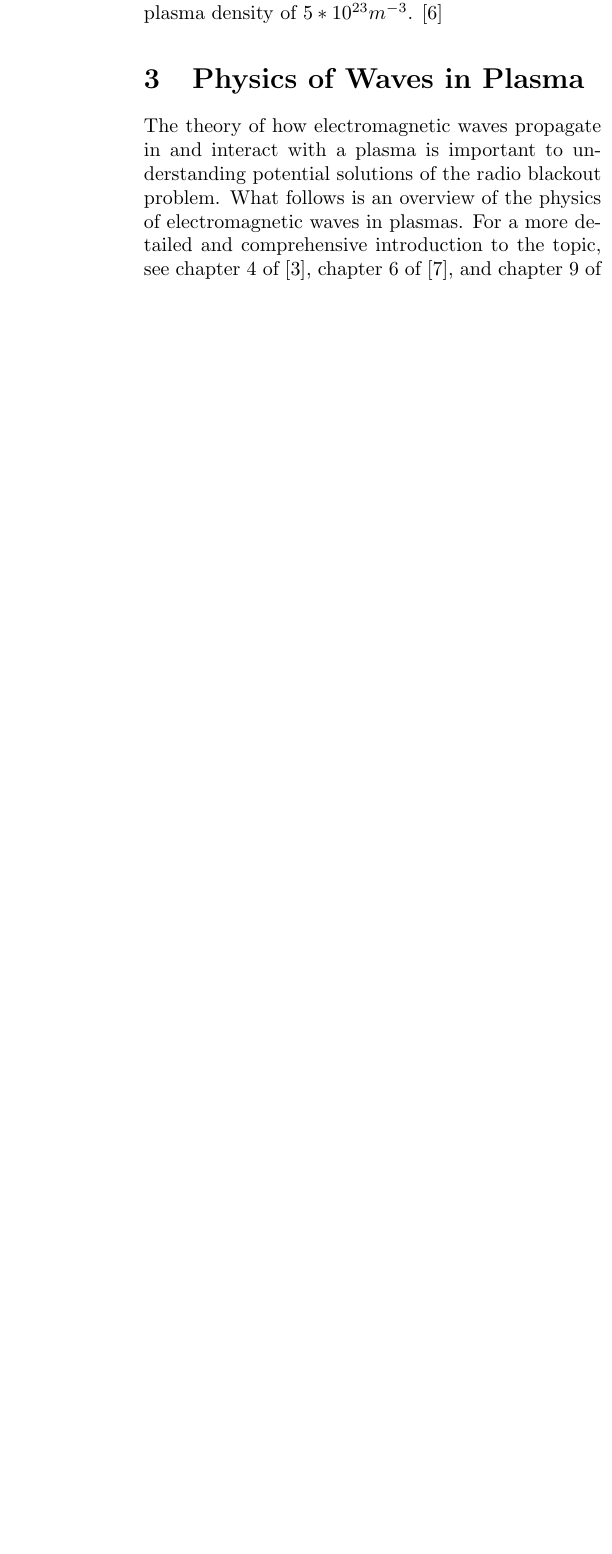
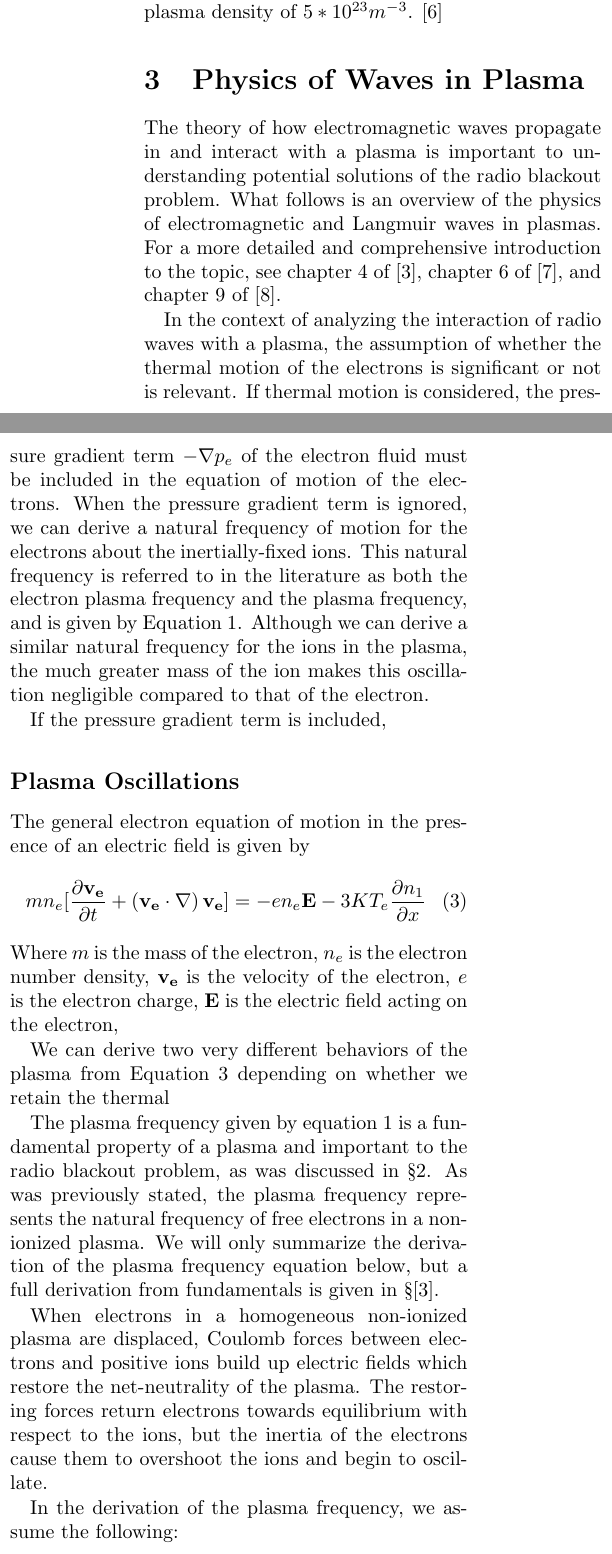
Before and after one commit to jwnelson/Comps-Blackout-Paper, a LaTeX paper (plasma_blackout.tex): part of one column of page 3 of 4 before the commit and two parts of the columns of page 3 of 5 after it, the two joined at a grey line, cut so that both start at the same text, the shorter picture padded with empty space. Compiled offline with pdfLaTeX.

Commit message:
Working on Plasma Waves Physics section. Broke section into two parts: Plasma Oscillations, and Langmuir Waves

```diff
--- a/plasma_blackout.tex
+++ b/plasma_blackout.tex
@@ -84,6 +93,36 @@ In the stagnation region of the vehicle, the plasma frequency was found to peak
 
 \section{Physics of Waves in Plasma} \label{sec:Waves}
 The theory of how electromagnetic waves propagate in and interact with a plasma is important to understanding potential solutions of the radio blackout problem.
-What follows is an overview of the physics of electromagnetic waves in plasmas.
+What follows is an overview of the physics of electromagnetic and Langmuir waves in plasmas.
 For a more detailed and comprehensive introduction to the topic, see chapter 4 of \cite{chen_introduction_1984}, chapter 6 of \cite{papas_theory_1965}, and chapter 9 of \cite{fitzpatrick_maxwells_2008}.
 
+In the context of analyzing the interaction of radio waves with a plasma, the assumption of whether the thermal motion of the electrons is significant or not is relevant.
+If thermal motion is considered, the pressure gradient term $-\mathbf{\nabla} p_e$ of the electron fluid must be included in the equation of motion of the electrons.
+When the pressure gradient term is ignored, we can derive a natural frequency of motion for the electrons about the inertially-fixed ions.
+This natural frequency is referred to in the literature as both the electron plasma frequency and the plasma frequency, and is given by Equation \ref{plasma_f}.
+Although we can derive a similar natural frequency for the ions in the plasma, the much greater mass of the ion makes this oscillation negligible compared to that of the electron.
+
+
+If the pressure gradient term is included,
+\subsection*{Plasma Oscillations}
+
+The general electron equation of motion in the presence of an electric field is given by
+\begin{equation} \label{eq:emotionhot}
+mn_e \lbrack \frac{\partial \mathbf{v_e}}{\partial t} + \left( \mathbf{v_e} \cdot \mathbf{\nabla} \right) \mathbf{v_e} \rbrack = -en_e\mathbf{E} - 3KT_e \frac{\partial n_1}{\partial x}
+\end{equation}
+Where $m$ is the mass of the electron, $n_e$ is the electron number density, $\mathbf{v_e}$ is the velocity of the electron, $e$ is the electron charge, $\mathbf{E}$ is the electric field acting on the electron,
+
+We can derive two very different behaviors of the plasma from Equation \ref{eq:emotionhot} depending on whether we retain the thermal
+
+The plasma frequency given by equation \ref{plasma_f} is a fundamental property of a plasma and important to the radio blackout problem, as was discussed in \S\ref{sec:PlasmaSheaths}.
+As was previously stated, the plasma frequency represents the natural frequency of free electrons in a non-ionized plasma.
+We will only summarize the derivation of the plasma frequency equation below, but a full derivation from fundamentals is given in \S\cite{chen_introduction_1984}.
+
+When electrons in a homogeneous non-ionized plasma are displaced, Coulomb forces between electrons and positive ions build up electric fields which restore the net-neutrality of the plasma.
+The restoring forces return electrons towards equilibrium with respect to the ions, but the inertia of the electrons cause them to overshoot the ions and begin to oscillate.
+
+In the derivation of the plasma frequency, we assume the following:
+\begin{enumerate}
+	\item The plasma is not magnetized.
+	\item There are no thermal motions.
+	\item The ions fixed in space in a uniform distribution due to their greater inertia.
```
Also changed, not shown: plasma_blackout.bbl, plasma_blackout.pdf, plasma_blackout.tex (47 more changed lines), 4 other files.
